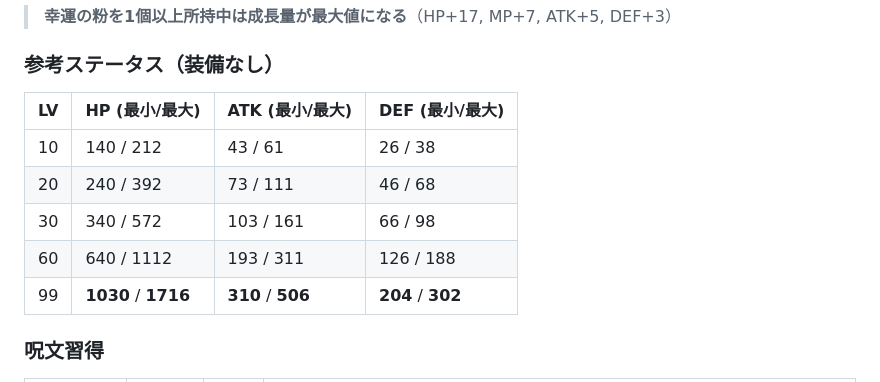
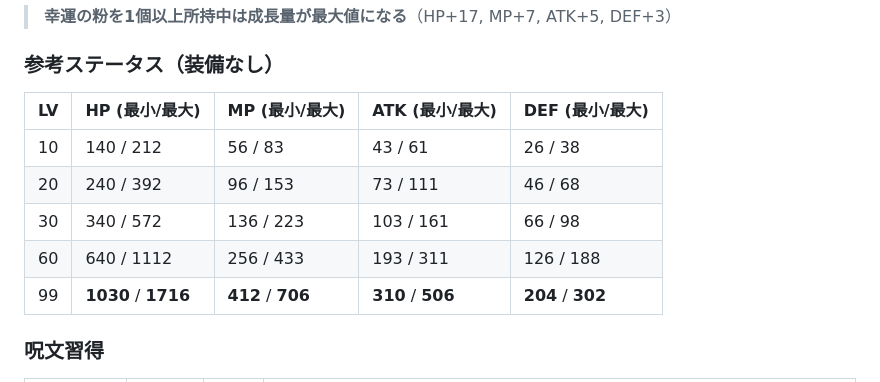
Before and after one commit to tk-tyr/dq-game, a Markdown page: README.md, the part around the change. Rendered like a GitHub page.

```diff
--- a/README.md
+++ b/README.md
@@ -76,13 +76,13 @@ https://tk-tyr.github.io/dq-game
 
 ### 参考ステータス（装備なし）
 
-| LV | HP (最小/最大) | ATK (最小/最大) | DEF (最小/最大) |
-|----|--------------|--------------|--------------|
-| 10 | 140 / 212 | 43 / 61 | 26 / 38 |
-| 20 | 240 / 392 | 73 / 111 | 46 / 68 |
-| 30 | 340 / 572 | 103 / 161 | 66 / 98 |
-| 60 | 640 / 1112 | 193 / 311 | 126 / 188 |
-| 99 | **1030** / **1716** | **310** / **506** | **204** / **302** |
+| LV | HP (最小/最大) | MP (最小/最大) | ATK (最小/最大) | DEF (最小/最大) |
+|----|--------------|--------------|--------------|--------------|
+| 10 | 140 / 212 | 56 / 83 | 43 / 61 | 26 / 38 |
+| 20 | 240 / 392 | 96 / 153 | 73 / 111 | 46 / 68 |
+| 30 | 340 / 572 | 136 / 223 | 103 / 161 | 66 / 98 |
+| 60 | 640 / 1112 | 256 / 433 | 193 / 311 | 126 / 188 |
+| 99 | **1030** / **1716** | **412** / **706** | **310** / **506** | **204** / **302** |
 
 ### 呪文習得
 
```
